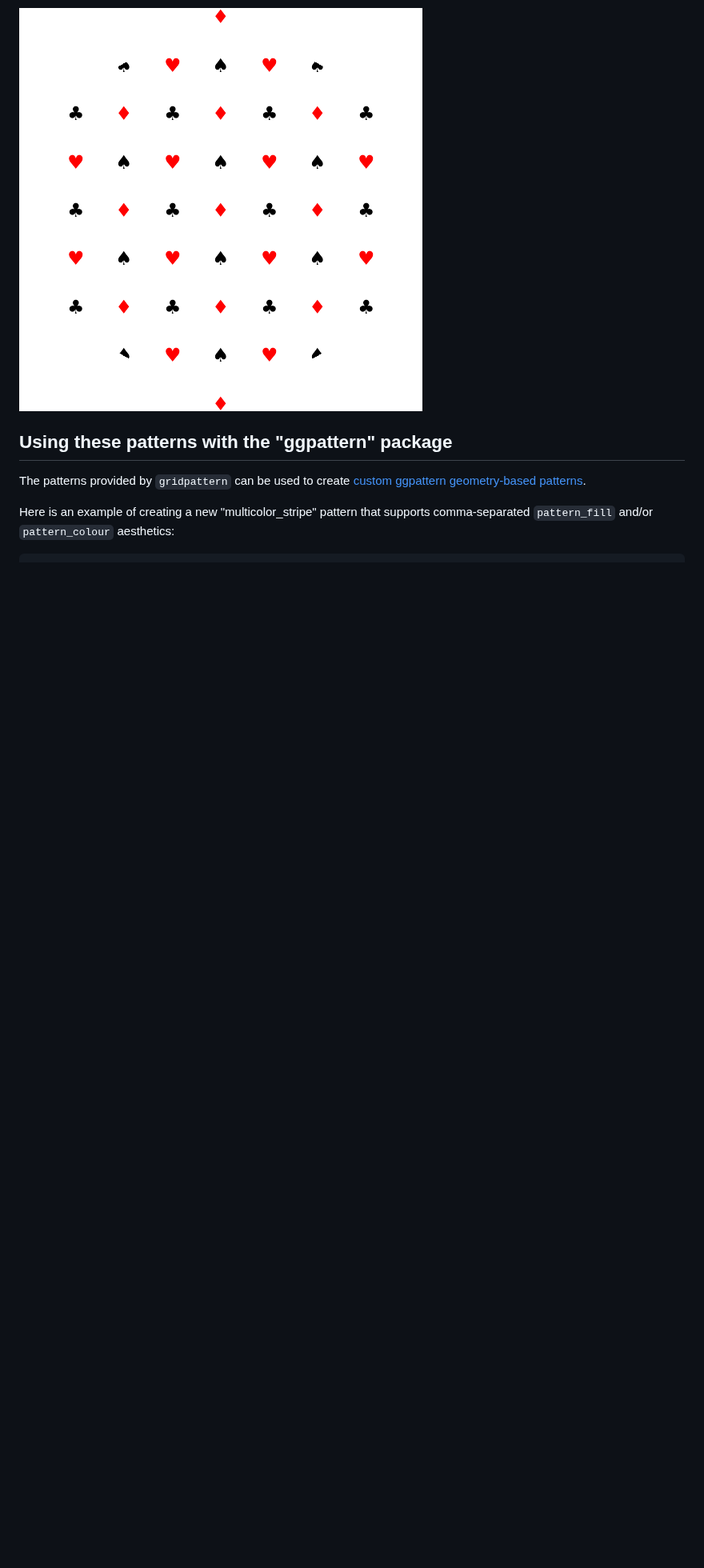
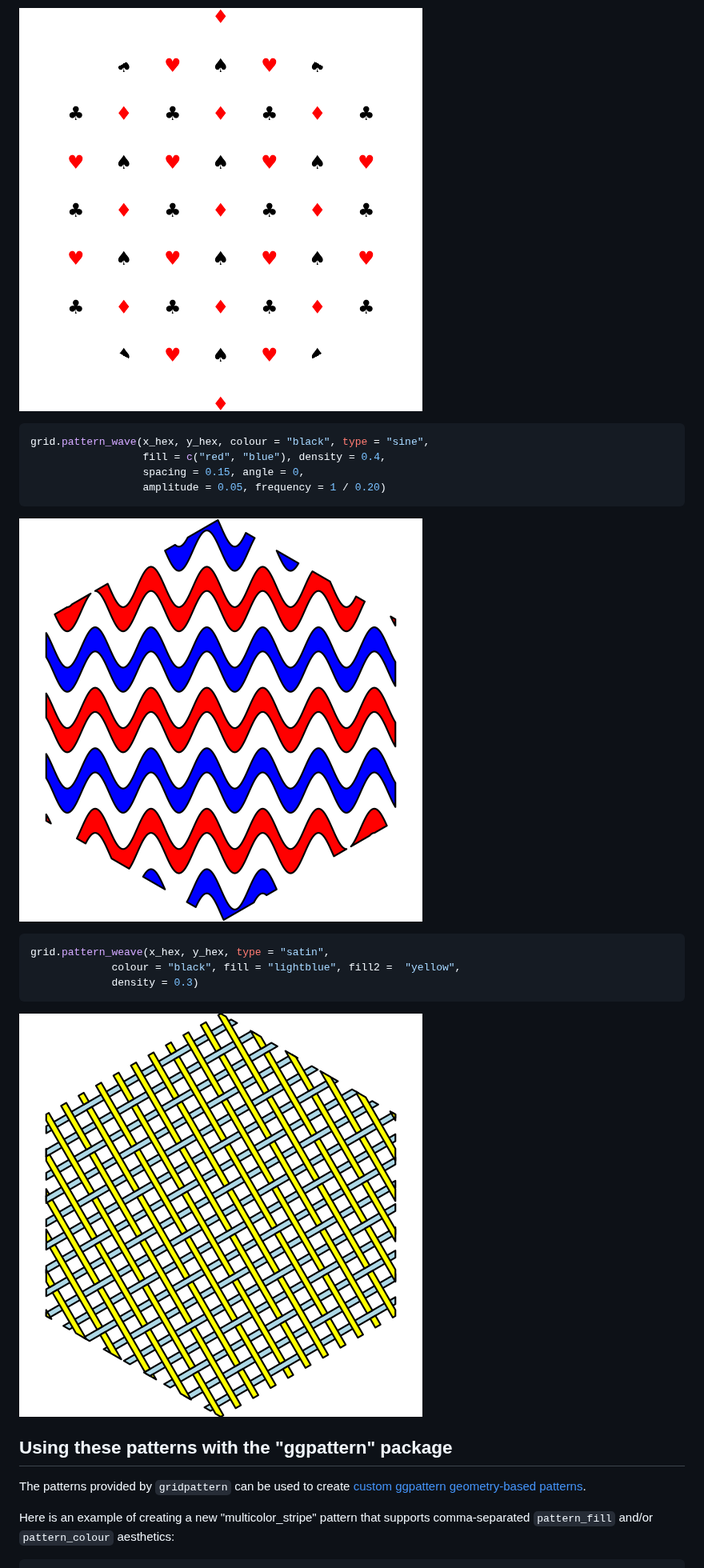
Before and after one commit to trevorld/gridpattern, a Markdown page: README.md, the part around one of its changes. Shown at 80% size. Drawn GitHub-style; pictures changed too: man/figures/README-wave-1.png (added); blank space fills up the shorter version.

Commit message:
feat: Add 'wave' pattern
* Implements `grid.pattern_wave()`
* Supports `type` "triangle" (default) and "sine"
* Uses {sf} for clipping

closes #16

````diff
--- a/README.md
+++ b/README.md
@@ -152,6 +145,23 @@ grid.pattern_text(x_hex, y_hex,
 ```
 
 ![](man/figures/README-text-1.png)
+
+```r
+grid.pattern_wave(x_hex, y_hex, colour = "black", type = "sine",
+                  fill = c("red", "blue"), density = 0.4,
+                  spacing = 0.15, angle = 0,
+                  amplitude = 0.05, frequency = 1 / 0.20)
+```
+
+![](man/figures/README-wave-1.png)
+
+```r
+grid.pattern_weave(x_hex, y_hex, type = "satin",
+             colour = "black", fill = "lightblue", fill2 =  "yellow",
+             density = 0.3)
+```
+
+![](man/figures/README-weave-1.png)
 
 ## <a name="ggpattern">Using these patterns with the "ggpattern" package</a>
 
````
Also changed, not shown: other parts of README.md (+5 -12 lines), NEWS.md (+5 -3 lines), 13 other files.
